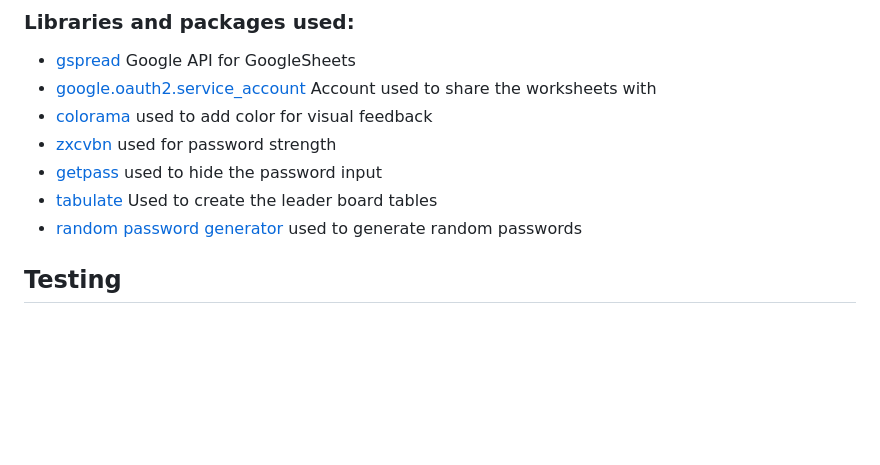
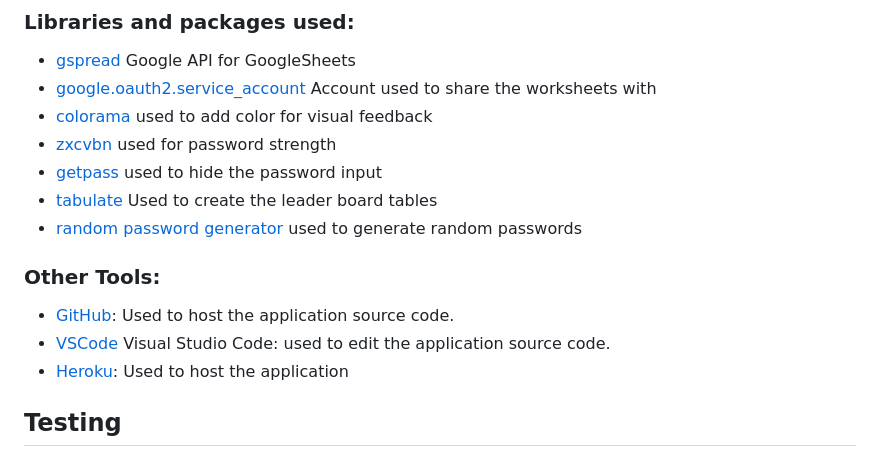
Before and after one commit to Shane-Donlon/pp3-hacked-game, a Markdown page: README.md, the part around the change. Rendered like a GitHub page; blank space fills up the shorter version.

Commit message:
ReadMe Add: Other tools section

```diff
--- a/README.md
+++ b/README.md
@@ -120,6 +120,12 @@ Example Output:
 - [getpass](https://docs.python.org/3/library/getpass.html) used to hide the password input
 - [tabulate](https://pypi.org/project/tabulate/) Used to create the leader board tables
 - [random password generator](https://pypi.org/project/random-password-generator/) used to generate random passwords
+
+### Other Tools:
+
+- [GitHub](https://github.com/): Used to host the application source code.
+- [VSCode](https://code.visualstudio.com/) Visual Studio Code: used to edit the application source code.
+- [Heroku](https://www.heroku.com/): Used to host the application
 
 ## Testing
 
```
